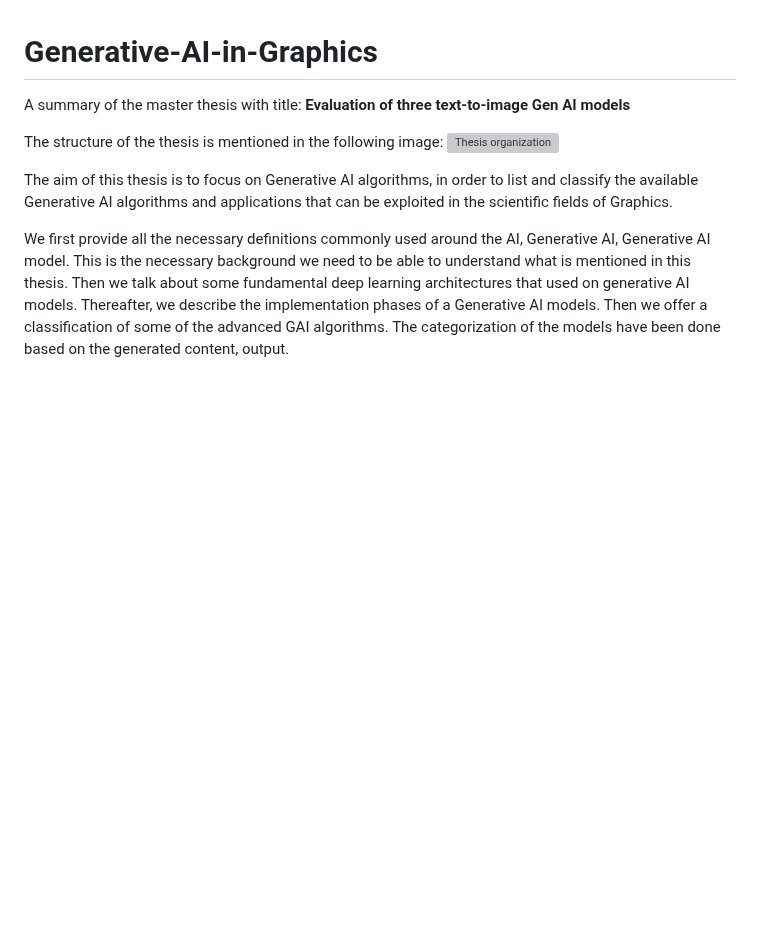
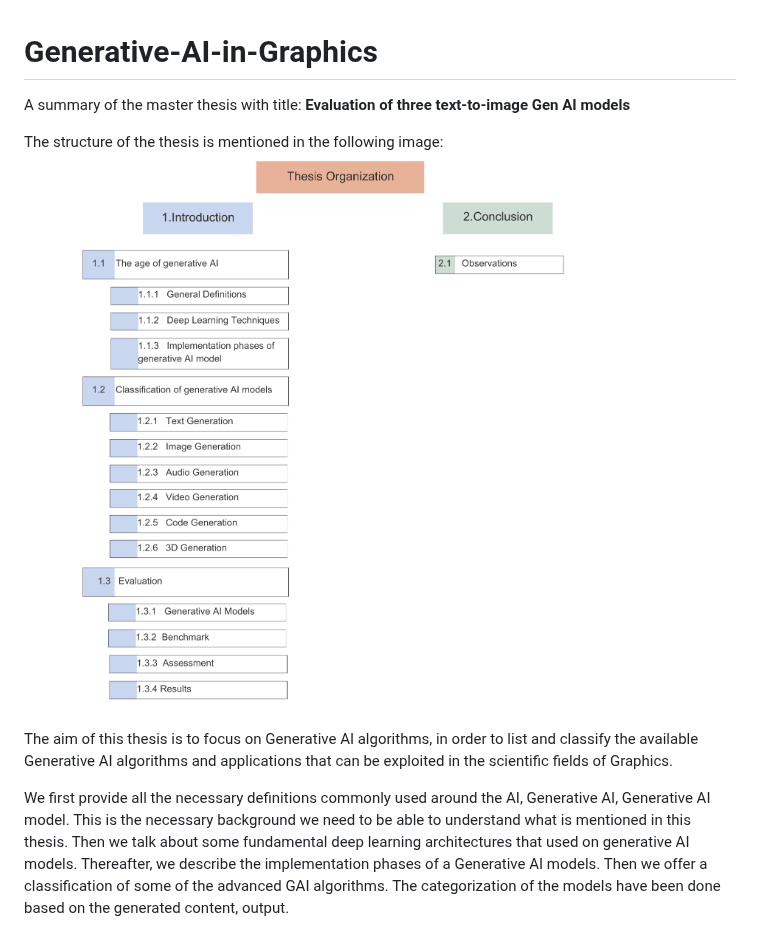
Before and after one commit to EMazarakis/Generative-AI-in-Graphics, a Markdown page: README.md, the part around the change. Rendered like a GitHub page; blank space fills up the shorter version; grey boxes are pictures that could not be loaded.

```diff
--- a/README.md
+++ b/README.md
@@ -2,7 +2,7 @@
 A summary of the master thesis with title: **Evaluation of three text-to-image Gen AI models**
 
 The structure of the thesis is mentioned in the following image:
-![Thesis organization](\https://github.com/EMazarakis/Generative-AI-in-Graphics/blob/main/images/000.Thesis_Organization%202.png)
+![Thesis organization](/images/000.Thesis_Organization_2.png)
 
 The aim of this thesis is to focus on Generative AI algorithms, in order to list and classify the available Generative AI algorithms and applications that can be exploited in the scientific fields of Graphics.
 
```
